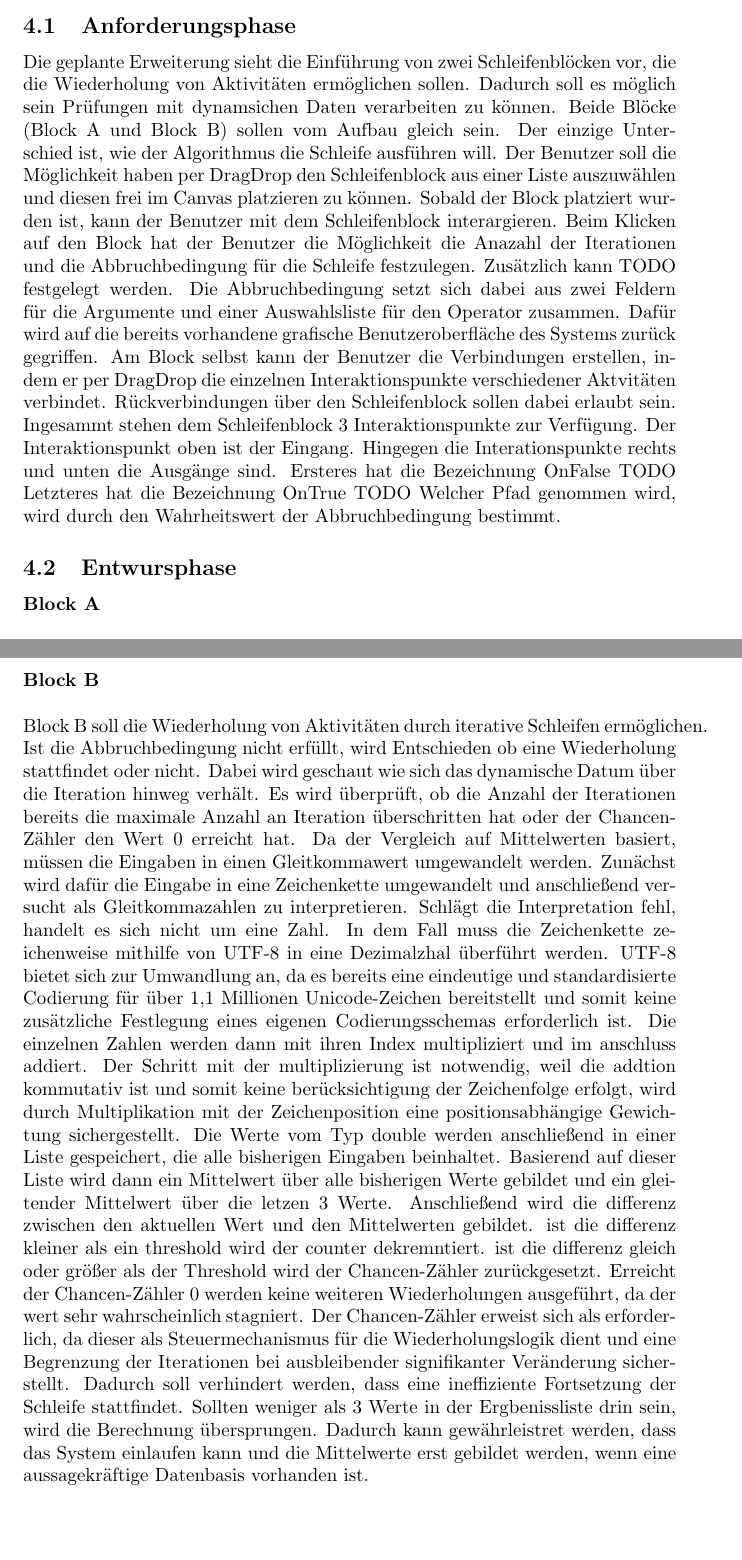
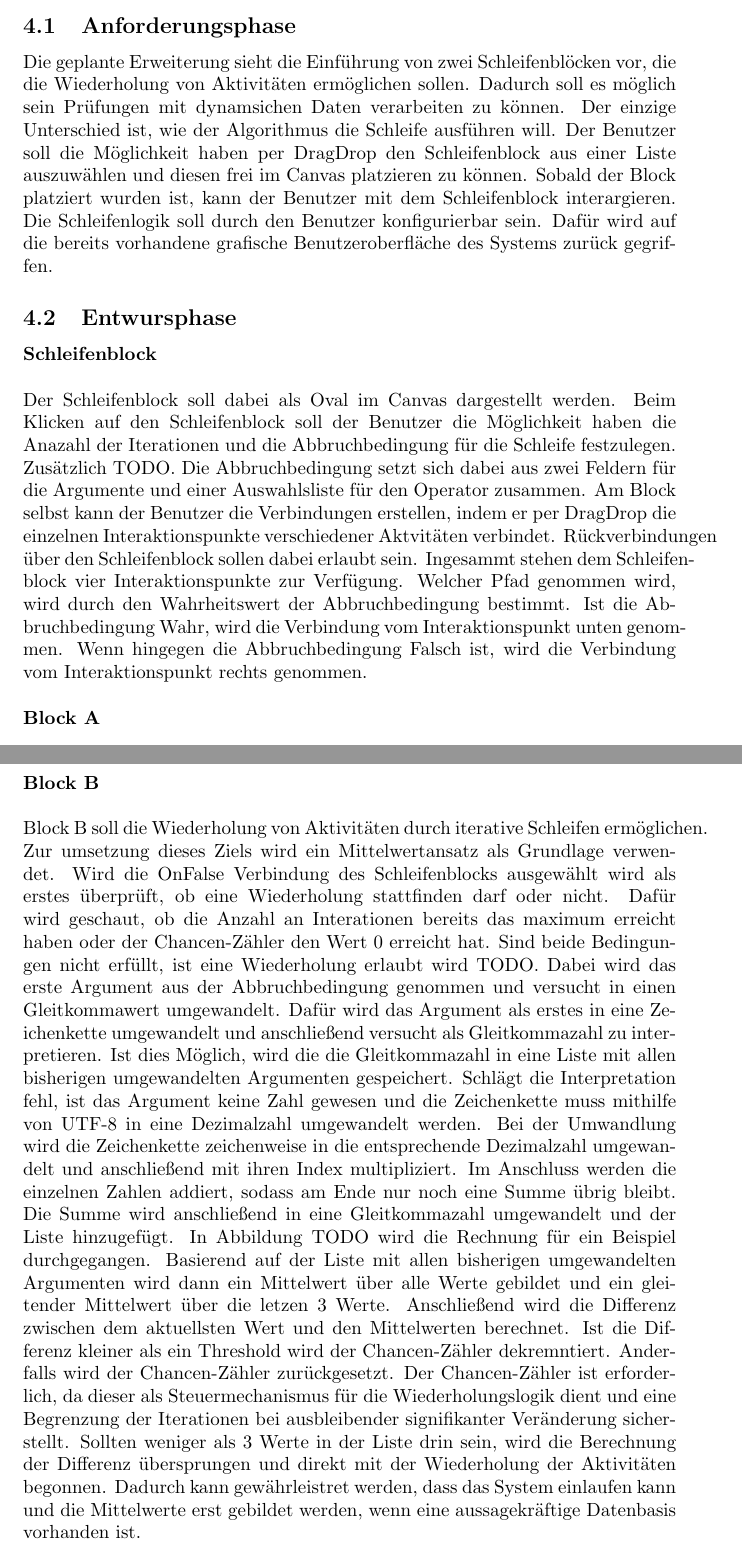
Before and after one commit to andreas-eichhorn/bachelorarbeit, a LaTeX document (bachelorarbeit.tex): two parts of pages 14 and 15 of 23, joined at a grey line, cut so that both start at the same text, the shorter picture padded with empty space. Compiled offline with pdfLaTeX.

Commit message:
hauptteil geändert

```diff
--- a/bachelorarbeit.tex
+++ b/bachelorarbeit.tex
@@ -479,23 +479,33 @@
     Die geplante Erweiterung sieht die Einführung von zwei Schleifenblöcken vor, die die Wiederholung von Aktivitäten ermöglichen sollen.
     Dadurch soll es möglich sein Prüfungen mit dynamsichen Daten verarbeiten zu können.
     %TODO kommenden zwei zeilen besser formulieren
-    Beide Blöcke (Block A und Block B) sollen vom Aufbau gleich sein.
+    %Beide Blöcke (Block A und Block B) sollen vom Aufbau gleich sein.
     Der einzige Unterschied ist, wie der Algorithmus die Schleife ausführen will.
     Der Benutzer soll die Möglichkeit haben per Drag&Drop den Schleifenblock aus einer Liste auszuwählen und diesen frei im Canvas platzieren zu können.
     Sobald der Block platziert wurden ist, kann der Benutzer mit dem Schleifenblock interargieren.
-    Beim Klicken auf den Block hat der Benutzer die Möglichkeit die Anazahl der Iterationen und die Abbruchbedingung für die Schleife festzulegen.
-    Zusätzlich kann TODO festgelegt werden.
+    Die Schleifenlogik soll durch den Benutzer konfigurierbar sein.
+    %die Anazahl der Iterationen und die Abbruchbedingung für die Schleife festzulegen.
+    %Zusätzlich stehen Anzeigeooptionen zur verfügung.
+    %Die Abbruchbedingung setzt sich dabei aus zwei Feldern für die Argumente und einer Auswahlsliste für den Operator zusammen.
+    Dafür wird auf die bereits vorhandene grafische Benutzeroberfläche des Systems zurück gegriffen.
+    %Am Block selbst kann der Benutzer die Verbindungen erstellen, indem er per Drag&Drop die einzelnen Interaktionspunkte verschiedener Aktvitäten verbindet.
+    %Rückverbindungen über den Schleifenblock sollen dabei erlaubt sein.
+    %Ingesammt stehen dem Schleifenblock vier Interaktionspunkte zur Verfügung.
+    %Welcher Pfad genommen wird, wird durch den Wahrheitswert der Abbruchbedingung bestimmt.
+    \subsection{Entwursphase}
+    \textbf{Schleifenblock}\\
+    \\
+    Der Schleifenblock soll dabei als Oval im Canvas dargestellt werden.
+    Beim Klicken auf den Schleifenblock soll der Benutzer die Möglichkeit haben die Anazahl der Iterationen und die Abbruchbedingung für die Schleife festzulegen.
+    Zusätzlich TODO.
     Die Abbruchbedingung setzt sich dabei aus zwei Feldern für die Argumente und einer Auswahlsliste für den Operator zusammen.
-    Dafür wird auf die bereits vorhandene grafische Benutzeroberfläche des Systems zurück gegriffen.
     Am Block selbst kann der Benutzer die Verbindungen erstellen, indem er per Drag&Drop die einzelnen Interaktionspunkte verschiedener Aktvitäten verbindet.
     Rückverbindungen über den Schleifenblock sollen dabei erlaubt sein.
-    Ingesammt stehen dem Schleifenblock 3 Interaktionspunkte zur Verfügung.
-    Der Interaktionspunkt oben ist der Eingang.
-    Hingegen die Interationspunkte rechts und unten die Ausgänge sind.
-    Ersteres hat die Bezeichnung OnFalse TODO
-    Letzteres hat die Bezeichnung OnTrue TODO
+    Ingesammt stehen dem Schleifenblock vier Interaktionspunkte zur Verfügung.
     Welcher Pfad genommen wird, wird durch den Wahrheitswert der Abbruchbedingung bestimmt.
-    \subsection{Entwursphase}
+    Ist die Abbruchbedingung Wahr, wird die Verbindung vom Interaktionspunkt unten genommen.
+    Wenn hingegen die Abbruchbedingung Falsch ist, wird die Verbindung vom Interaktionspunkt rechts genommen.\\
+    \\
     \textbf{Block A}\\
     \\
     %TODO funktionsweise des schleifenblocks allgemein erklären
@@ -526,21 +536,43 @@
     \textbf{Block B}\\
     \\
     Block B soll die Wiederholung von Aktivitäten durch iterative Schleifen ermöglichen.
-    Ist die Abbruchbedingung nicht erfüllt, wird Entschieden ob eine Wiederholung stattfindet oder nicht. Dabei wird geschaut wie sich das dynamische Datum über die Iteration hinweg verhält.
-    Es wird überprüft, ob die Anzahl der Iterationen bereits die maximale Anzahl an Iteration überschritten hat oder der Chancen-Zähler den Wert 0 erreicht hat.
-    Da der Vergleich auf Mittelwerten basiert, müssen die Eingaben in einen Gleitkommawert umgewandelt werden.
-    Zunächst wird dafür die Eingabe in eine Zeichenkette umgewandelt und anschließend versucht als Gleitkommazahlen zu interpretieren.
-    Schlägt die Interpretation fehl, handelt es sich nicht um eine Zahl. In dem Fall muss die Zeichenkette zeichenweise mithilfe von UTF-8 in eine Dezimalzhal überführt werden.
-    UTF-8 bietet sich zur Umwandlung an, da es bereits eine eindeutige und standardisierte Codierung für über 1,1 Millionen Unicode-Zeichen bereitstellt und somit keine zusätzliche Festlegung eines eigenen Codierungsschemas erforderlich ist.
-    Die einzelnen Zahlen werden dann mit ihren Index multipliziert und im anschluss addiert.
-    Der Schritt mit der multiplizierung ist notwendig, weil die addtion kommutativ ist und somit keine berücksichtigung der Zeichenfolge erfolgt, wird durch Multiplikation mit der Zeichenposition eine positionsabhängige Gewichtung sichergestellt.
-    Die Werte vom Typ double werden anschließend in einer Liste gespeichert, die alle bisherigen Eingaben beinhaltet.
-    Basierend auf dieser Liste wird dann ein Mittelwert über alle bisherigen Werte gebildet und ein gleitender Mittelwert über die letzen 3 Werte.
-    Anschließend wird die differenz zwischen den aktuellen Wert und den Mittelwerten gebildet. ist die differenz kleiner als ein threshold wird der counter dekremntiert. ist die differenz gleich oder größer als der Threshold wird der Chancen-Zähler zurückgesetzt.
-    Erreicht der Chancen-Zähler 0 werden keine weiteren Wiederholungen ausgeführt, da der wert sehr wahrscheinlich stagniert.
-    Der Chancen-Zähler erweist sich als erforderlich, da dieser als Steuermechanismus für die Wiederholungslogik dient und eine Begrenzung der Iterationen bei ausbleibender signifikanter Veränderung sicherstellt.
-    Dadurch soll verhindert werden, dass eine ineffiziente Fortsetzung der Schleife stattfindet.
-    Sollten weniger als 3 Werte in der Ergbenissliste drin sein, wird die Berechnung übersprungen. Dadurch kann gewährleistret werden, dass das System einlaufen kann und die Mittelwerte erst gebildet werden, wenn eine aussagekräftige Datenbasis vorhanden ist.\\
+    Zur umsetzung dieses Ziels wird ein Mittelwertansatz als Grundlage verwendet.
+    Wird die OnFalse Verbindung des Schleifenblocks ausgewählt wird als erstes überprüft, ob eine Wiederholung stattfinden darf oder nicht.
+    Dafür wird geschaut, ob die Anzahl an Interationen bereits das maximum erreicht haben oder der Chancen-Zähler den Wert 0 erreicht hat.
+    Sind beide Bedingungen nicht erfüllt, ist eine Wiederholung erlaubt wird TODO.
+    Dabei wird das erste Argument aus der Abbruchbedingung genommen und versucht in einen Gleitkommawert umgewandelt. %TODO
+    Dafür wird das Argument als erstes in eine Zeichenkette umgewandelt und anschließend versucht als Gleitkommazahl zu interpretieren.
+    Ist dies Möglich, wird die die Gleitkommazahl in eine Liste mit allen bisherigen umgewandelten Argumenten gespeichert.
+    Schlägt die Interpretation fehl, ist das Argument keine Zahl gewesen und die Zeichenkette muss mithilfe von UTF-8 in eine Dezimalzahl umgewandelt werden.
+    Bei der Umwandlung wird die Zeichenkette zeichenweise in die entsprechende Dezimalzahl umgewandelt und anschließend mit ihren Index multipliziert.
+    Im Anschluss werden die einzelnen Zahlen addiert, sodass am Ende nur noch eine Summe übrig bleibt.
+    Die Summe wird anschließend in eine Gleitkommazahl umgewandelt und der Liste hinzugefügt.
+    In Abbildung TODO wird die Rechnung für ein Beispiel durchgegangen.
+    Basierend auf der Liste mit allen bisherigen umgewandelten Argumenten wird dann ein Mittelwert über alle Werte gebildet und ein gleitender Mittelwert über die letzen 3 Werte.
+    Anschließend wird die Differenz zwischen dem aktuellsten Wert und den Mittelwerten berechnet.
+    Ist die Differenz kleiner als ein Threshold wird der Chancen-Zähler dekremntiert.
+    Anderfalls wird der Chancen-Zähler zurückgesetzt.
+    Der Chancen-Zähler ist erforderlich, da dieser als Steuermechanismus für die Wiederholungslogik dient und eine Begrenzung der Iterationen bei ausbleibender signifikanter Veränderung sicherstellt.
+    Sollten weniger als 3 Werte in der Liste drin sein, wird die Berechnung der Differenz übersprungen und direkt mit der Wiederholung der Aktivitäten begonnen.
+    Dadurch kann gewährleistret werden, dass das System einlaufen kann und die Mittelwerte erst gebildet werden, wenn eine aussagekräftige Datenbasis vorhanden ist.\\
+    \\
+    %Erreicht der Chancen-Zähler 0 werden keine weiteren Wiederholungen ausgeführt, da der wert sehr wahrscheinlich stagniert.
+    %Dadurch soll verhindert werden, dass eine ineffiziente Fortsetzung der Schleife stattfindet.
+    %Ist die Abbruchbedingung nicht erfüllt, wird Entschieden ob eine Wiederholung stattfindet oder nicht. Dabei wird geschaut wie sich das dynamische Datum über die Iteration hinweg verhält.
+    %Es wird überprüft, ob die Anzahl der Iterationen bereits die maximale Anzahl an Iteration überschritten hat oder der Chancen-Zähler den Wert 0 erreicht hat.
+    %Da der Vergleich auf Mittelwerten basiert, müssen die Eingaben in einen Gleitkommawert umgewandelt werden.
+    %Zunächst wird dafür die Eingabe in eine Zeichenkette umgewandelt und anschließend versucht als Gleitkommazahlen zu interpretieren.
+    %Schlägt die Interpretation fehl, handelt es sich nicht um eine Zahl. In dem Fall muss die Zeichenkette zeichenweise mithilfe von UTF-8 in eine Dezimalzhal überführt werden.
+    %UTF-8 bietet sich zur Umwandlung an, da es bereits eine eindeutige und standardisierte Codierung für über 1,1 Millionen Unicode-Zeichen bereitstellt und somit keine zusätzliche Festlegung eines eigenen Codierungsschemas erforderlich ist.
+    %Die einzelnen Zahlen werden dann mit ihren Index multipliziert und im anschluss addiert.
+    %Der Schritt mit der multiplizierung ist notwendig, weil die addtion kommutativ ist und somit keine berücksichtigung der Zeichenfolge erfolgt, wird durch Multiplikation mit der Zeichenposition eine positionsabhängige Gewichtung sichergestellt.
+    %Die Werte vom Typ double werden anschließend in einer Liste gespeichert, die alle bisherigen Eingaben beinhaltet.
+    %Basierend auf dieser Liste wird dann ein Mittelwert über alle bisherigen Werte gebildet und ein gleitender Mittelwert über die letzen 3 Werte.
+    %Anschließend wird die differenz zwischen den aktuellen Wert und den Mittelwerten gebildet. ist die differenz kleiner als ein threshold wird der counter dekremntiert. ist die differenz gleich oder größer als der Threshold wird der Chancen-Zähler zurückgesetzt.
+    %Erreicht der Chancen-Zähler 0 werden keine weiteren Wiederholungen ausgeführt, da der wert sehr wahrscheinlich stagniert.
+    %Der Chancen-Zähler erweist sich als erforderlich, da dieser als Steuermechanismus für die Wiederholungslogik dient und eine Begrenzung der Iterationen bei ausbleibender signifikanter Veränderung sicherstellt.
+    %Dadurch soll verhindert werden, dass eine ineffiziente Fortsetzung der Schleife stattfindet.
+    %Sollten weniger als 3 Werte in der Ergbenissliste drin sein, wird die Berechnung übersprungen. Dadurch kann gewährleistret werden, dass das System einlaufen kann und die Mittelwerte erst gebildet werden, wenn eine aussagekräftige Datenbasis vorhanden ist.\\
     \\
     Auf die Vor- und Nachteile der einzelnen Blöcke wird im späteren Verlauf eingegangen.
 
```
Also changed, not shown: bachelorarbeit.pdf, 5 other files.
